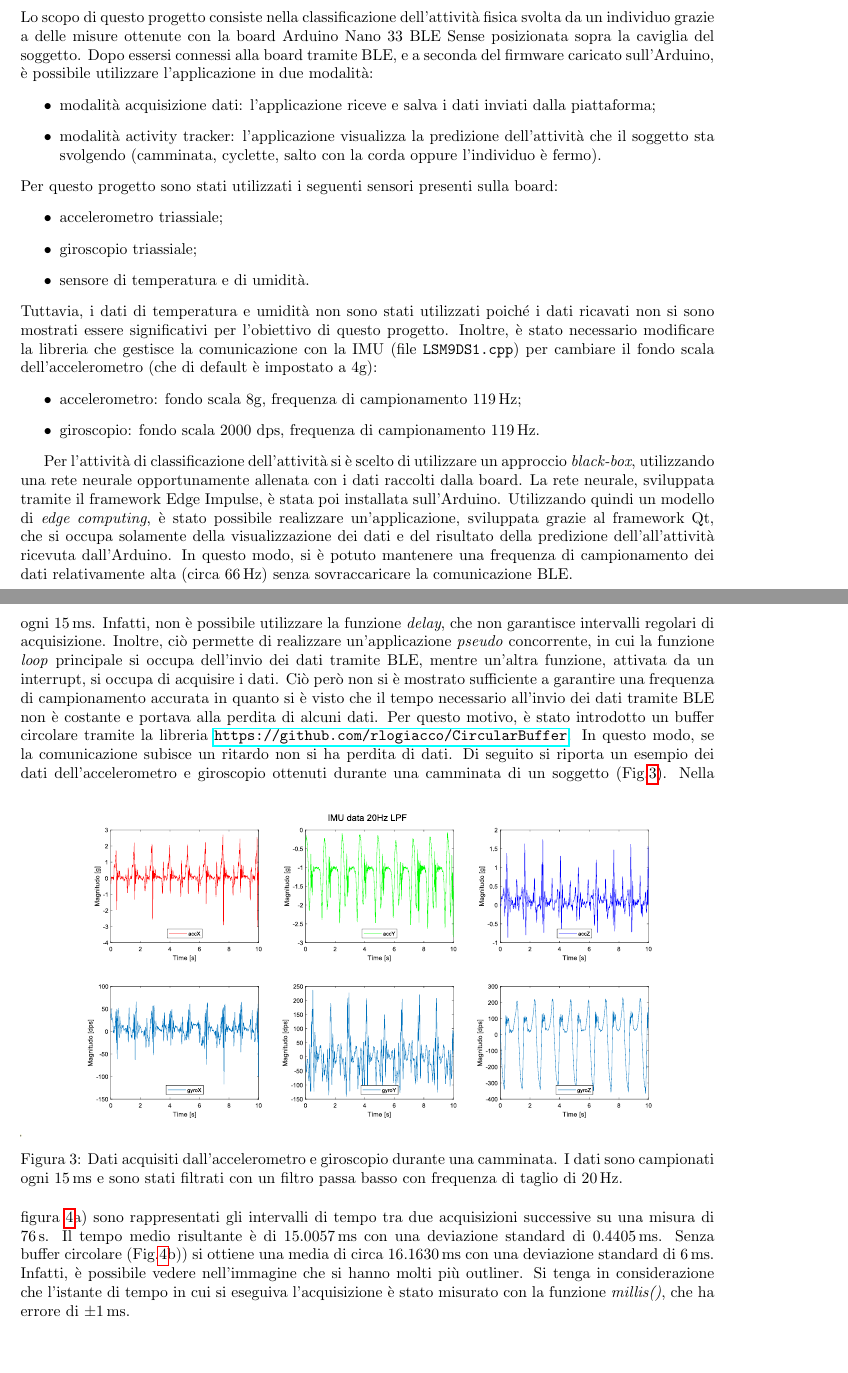
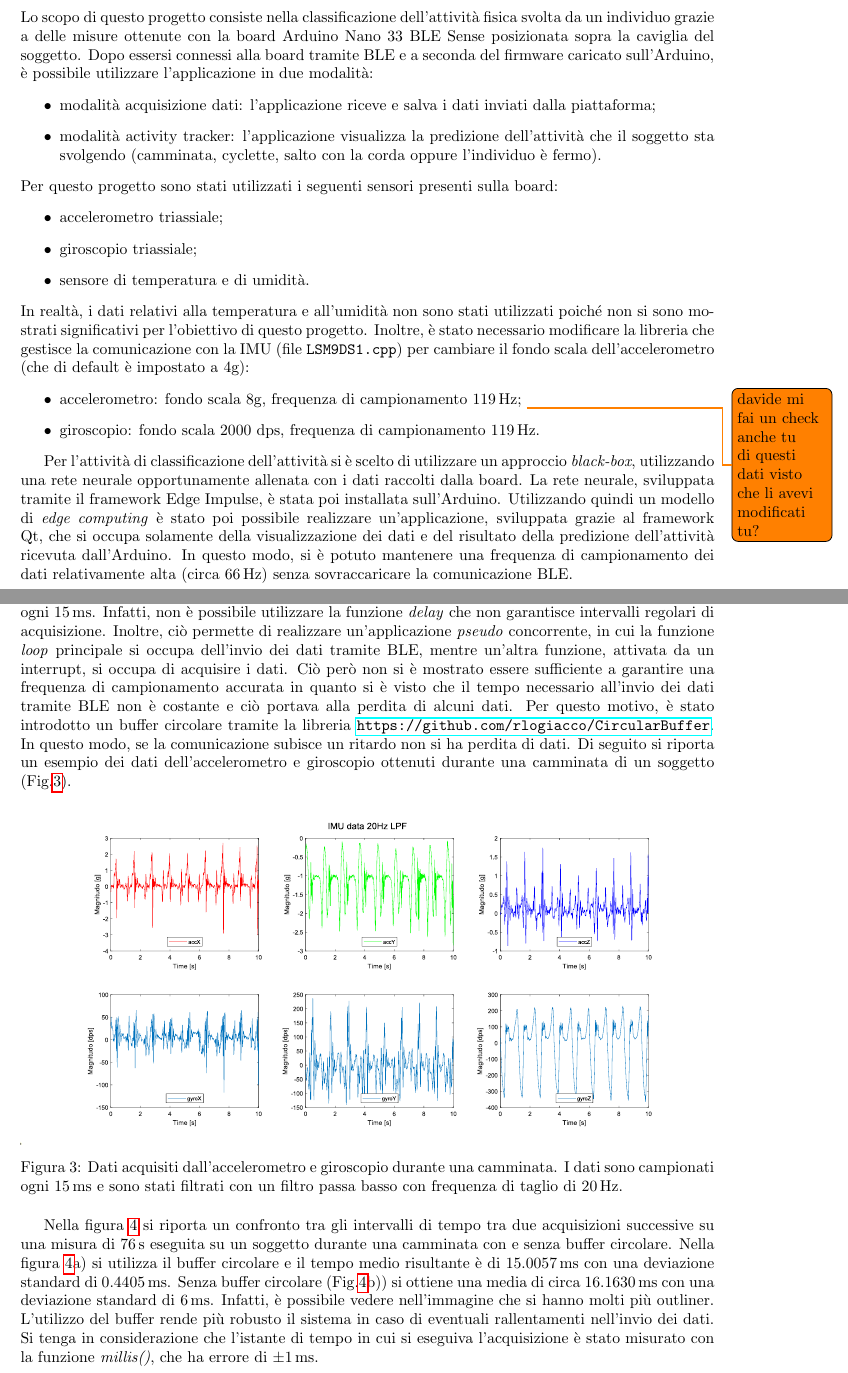
Before and after one commit to DavideSalvetti/arduino_activity_classification, a LaTeX thesis (doc/report.tex, which reads doc/TextFiles/doc.tex): two parts of pages 2 and 4 of 9, joined at a grey line, cut so that both start at the same text, the shorter picture padded with empty space. Compiled offline with pdfLaTeX.

Commit message:
revision of first part untill classification

```diff
--- a/doc/TextFiles/doc.tex
+++ b/doc/TextFiles/doc.tex
@@ -1,5 +1,5 @@
 \section{Introduzione}
-Lo scopo di questo progetto consiste nella classificazione dell'attività fisica svolta da un individuo grazie a delle misure ottenute con la board Arduino Nano 33 BLE Sense posizionata sopra la caviglia del soggetto. Dopo essersi connessi alla board tramite BLE, e a seconda del firmware caricato sull'Arduino, è possibile utilizzare l'applicazione in due modalità:
+Lo scopo di questo progetto consiste nella classificazione dell'attività fisica svolta da un individuo grazie a delle misure ottenute con la board Arduino Nano 33 BLE Sense posizionata sopra la caviglia del soggetto. Dopo essersi connessi alla board tramite BLE e a seconda del firmware caricato sull'Arduino, è possibile utilizzare l'applicazione in due modalità:
 \begin{itemize}
 	\item modalità acquisizione dati: l'applicazione riceve e salva i dati inviati dalla piattaforma;
 	\item modalità activity tracker: l'applicazione visualizza la predizione dell'attività che il soggetto sta svolgendo (camminata, cyclette, salto con la corda oppure l'individuo è fermo).
@@ -10,13 +10,13 @@ Per questo progetto sono stati utilizzati i seguenti sensori presenti sulla boar
 	\item giroscopio triassiale;
 	\item sensore di temperatura e di umidità.
 \end{itemize}
-Tuttavia, i dati di temperatura e umidità non sono stati utilizzati poiché i dati ricavati non si sono mostrati essere significativi per l'obiettivo di questo progetto. Inoltre, è stato necessario modificare la libreria che gestisce la comunicazione con la IMU (file \texttt{LSM9DS1.cpp}) per cambiare il fondo scala dell'accelerometro (che di default è impostato a 4g):
+In realtà, i dati relativi alla temperatura e all'umidità non sono stati utilizzati poiché non si sono mostrati significativi per l'obiettivo di questo progetto. Inoltre, è stato necessario modificare la libreria che gestisce la comunicazione con la IMU (file \texttt{LSM9DS1.cpp}) per cambiare il fondo scala dell'accelerometro (che di default è impostato a 4g):
 \begin{itemize}
-	\item accelerometro: fondo scala 8g, frequenza di campionamento \SI{119}{\hertz};
+	\item accelerometro: fondo scala 8g, frequenza di campionamento \SI{119}{\hertz}; \todo{davide mi fai un check anche tu di questi dati visto che li avevi modificati tu?	}
 	\item giroscopio: fondo scala 2000 dps, frequenza di campionamento \SI{119}{\hertz}.
 \end{itemize}
 
-Per l'attività di classificazione dell'attività si è scelto di utilizzare un approccio \textit{black-box}, utilizzando una rete neurale opportunamente allenata con i dati raccolti dalla board. La rete neurale, sviluppata tramite il framework Edge Impulse, è stata poi installata sull'Arduino. Utilizzando quindi un modello di \textit{edge computing}, è stato possibile realizzare un'applicazione, sviluppata grazie al framework Qt, che si occupa solamente della visualizzazione dei dati e del risultato della predizione dell'all'attività ricevuta dall'Arduino. In questo modo, si è potuto mantenere una frequenza di campionamento dei dati relativamente alta (circa \SI{66}{\hertz}) senza sovraccaricare la comunicazione BLE.
+Per l'attività di classificazione dell'attività si è scelto di utilizzare un approccio \textit{black-box}, utilizzando una rete neurale opportunamente allenata con i dati raccolti dalla board. La rete neurale, sviluppata tramite il framework Edge Impulse, è stata poi installata sull'Arduino. Utilizzando quindi un modello di \textit{edge computing} è stato poi possibile realizzare un'applicazione, sviluppata grazie al framework Qt, che si occupa solamente della visualizzazione dei dati e del risultato della predizione dell'attività ricevuta dall'Arduino. In questo modo, si è potuto mantenere una frequenza di campionamento dei dati relativamente alta (circa \SI{66}{\hertz}) senza sovraccaricare la comunicazione BLE.
 
 \clearpage
 
@@ -38,8 +38,7 @@ Per poter acquisire i dati con Arduino, è stato necessario sviluppare un firmwa
 	\label{fig:schermata_acq}
 \end{figure}
 
-
-Inizialmente, si è cercato di utilizzare una frequenza di campionamento dei dati pari a \SI{100}{\hertz}. Tuttavia, si è verificato che il flusso di dati non era sostenibile dal BLE. Tramite delle prove si è poi stabilito che una frequenza di campionamento dei dati sostenibile era di circa \SI{66}{\hertz} (un campione ogni \SI{15}{\milli\second}). Per assicurare una buona precisione nella frequenza di campionamento, si è scelto di utilizzare il meccanismo degli interrupt (Interrupt Service Routine), in cui un funzione di callback viene chiamata ogni \SI{15}{\milli\second}. Infatti, non è possibile utilizzare la funzione \textit{delay}, che non garantisce intervalli regolari di acquisizione. Inoltre, ciò permette di realizzare un'applicazione \textit{pseudo} concorrente, in cui la funzione \textit{loop} principale si occupa dell'invio dei dati tramite BLE, mentre un'altra funzione, attivata da un interrupt, si occupa di acquisire i dati. Ciò però non si è mostrato sufficiente a garantire una frequenza di campionamento accurata in quanto si è visto che il tempo necessario all'invio dei dati tramite BLE non è costante e portava alla perdita di alcuni dati.
+Inizialmente, si è cercato di utilizzare una frequenza di campionamento dei dati pari a \SI{100}{\hertz}. Tuttavia, si è verificato che il flusso di dati non era sostenibile dal BLE. Tramite delle prove si è poi stabilito che una frequenza di campionamento dei dati sostenibile era di circa \SI{66}{\hertz} (un campione ogni \SI{15}{\milli\second}). Per assicurare una buona precisione nella frequenza di campionamento, si è scelto di utilizzare il meccanismo degli interrupt (Interrupt Service Routine), in cui un funzione di callback viene chiamata ogni \SI{15}{\milli\second}. Infatti, non è possibile utilizzare la funzione \textit{delay} che non garantisce intervalli regolari di acquisizione. Inoltre, ciò permette di realizzare un'applicazione \textit{pseudo} concorrente, in cui la funzione \textit{loop} principale si occupa dell'invio dei dati tramite BLE, mentre un'altra funzione, attivata da un interrupt, si occupa di acquisire i dati. Ciò però non si è mostrato essere sufficiente a garantire una frequenza di campionamento accurata in quanto si è visto che il tempo necessario all'invio dei dati tramite BLE non è costante e ciò portava alla perdita di alcuni dati.
 Per questo motivo, è stato introdotto un buffer circolare tramite la libreria \url{https://github.com/rlogiacco/CircularBuffer}. In questo modo, se la comunicazione subisce un ritardo non si ha perdita di dati. Di seguito si riporta un esempio dei dati dell'accelerometro e giroscopio ottenuti durante una camminata di un soggetto (\Fig\ref{fig:imu_data}).
 \begin{figure}[tbh]
 	\centering
@@ -47,8 +46,8 @@ Per questo motivo, è stato introdotto un buffer circolare tramite la libreria \
 	\caption{Dati acquisiti dall'accelerometro e giroscopio durante una camminata. I dati sono campionati ogni \SI{15}{\milli\second} e sono stati filtrati con un filtro passa basso con frequenza di taglio di \SI{20}{\hertz}.}
 	\label{fig:imu_data}
 \end{figure}
-Nella figura \ref{fig:time_interval}a) sono rappresentati gli intervalli di tempo tra due acquisizioni successive su una misura di \SI{76}{\second}. Il tempo medio risultante è di \SI{15.0057}{\milli\second} con una deviazione standard di \SI{0.4405}{\milli\second}. Senza buffer circolare (\Fig\ref{fig:time_interval}b)) si ottiene una media di circa \SI{16.1630}{\milli\second} con una deviazione standard di \SI{6}{\milli\second}. Infatti, è possibile vedere nell'immagine che si hanno molti più outliner.
-Si tenga in considerazione che l'istante di tempo in cui si eseguiva l'acquisizione è stato misurato con la funzione \textit{millis()}, che ha errore di $\pm \SI{1}{\milli\second}$.
+
+Nella figura \ref{fig:time_interval} si riporta un confronto tra gli intervalli di tempo tra due acquisizioni successive su una misura di \SI{76}{\second} eseguita su un soggetto durante una camminata con e senza buffer circolare. Nella figura \ref{fig:time_interval}a) si utilizza il buffer circolare e il tempo medio risultante è di \SI{15.0057}{\milli\second} con una deviazione standard di \SI{0.4405}{\milli\second}. Senza buffer circolare (\Fig\ref{fig:time_interval}b)) si ottiene una media di circa \SI{16.1630}{\milli\second} con una deviazione standard di \SI{6}{\milli\second}. Infatti, è possibile vedere nell'immagine che si hanno molti più outliner. L'utilizzo del buffer rende più robusto il sistema in caso di eventuali rallentamenti nell'invio dei dati. Si tenga in considerazione che l'istante di tempo in cui si eseguiva l'acquisizione è stato misurato con la funzione \textit{millis()}, che ha errore di $\pm \SI{1}{\milli\second}$.
 \begin{figure}[tbh]
 	\centering
 	a)
```
Also changed, not shown: doc/TextFiles/doc.tex (6 more changed lines).
